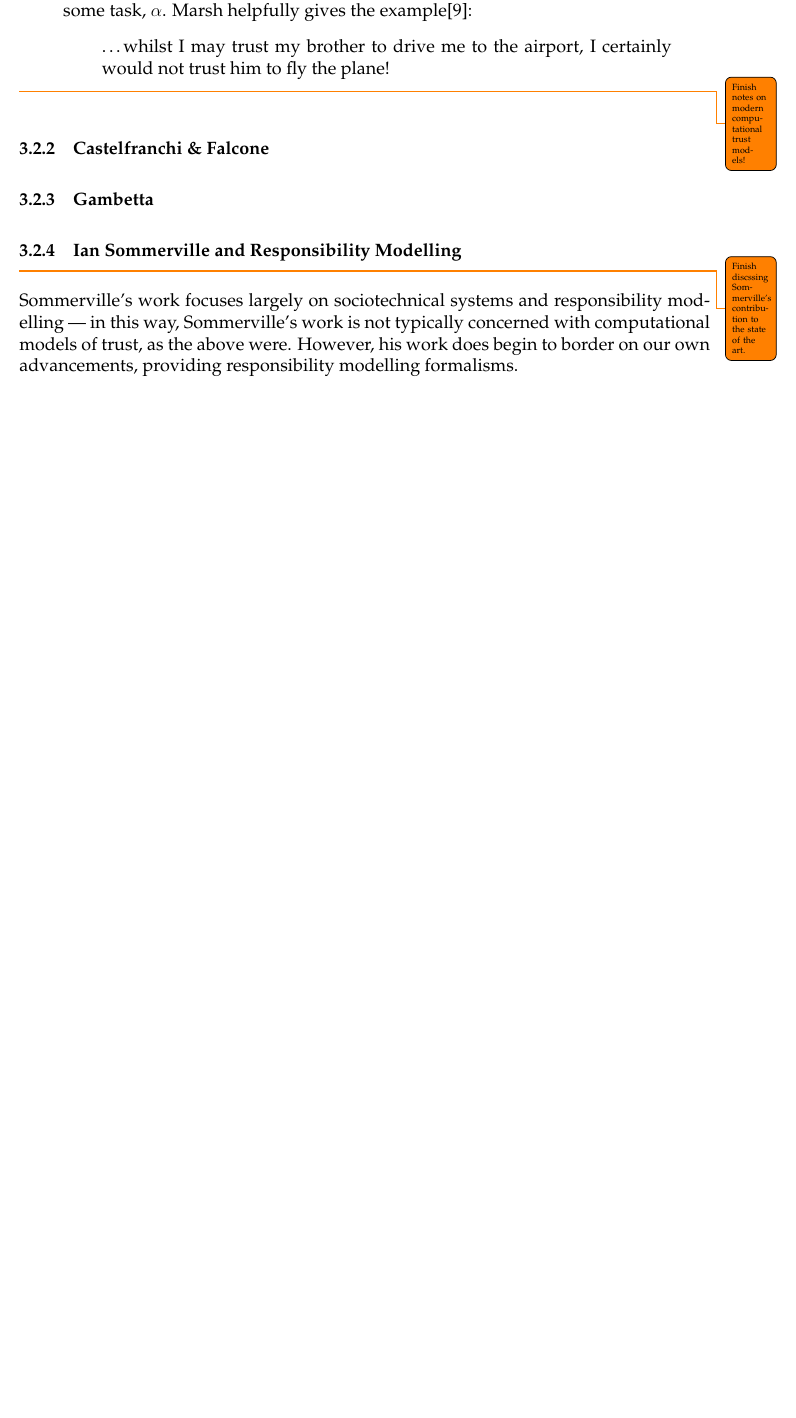
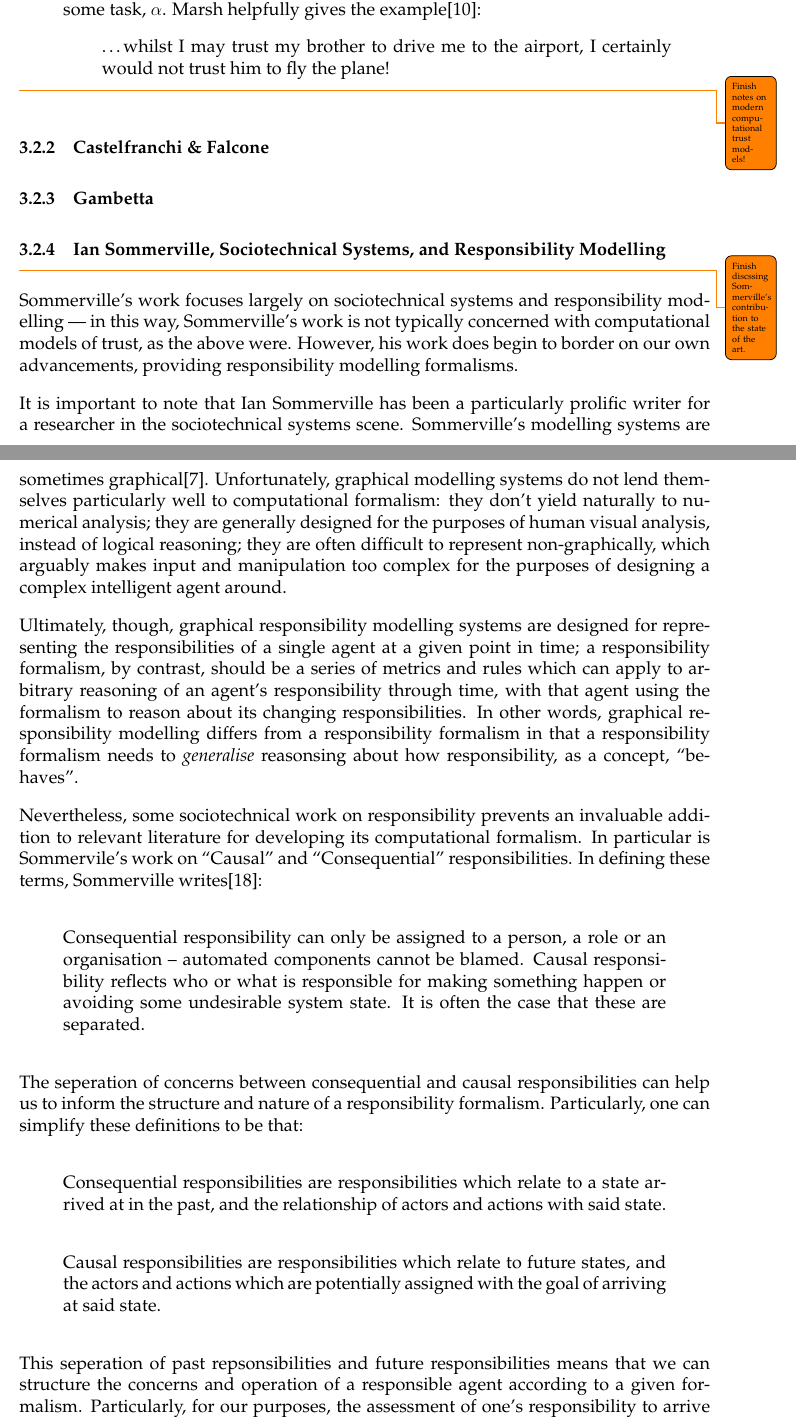
Before and after one commit to probablytom/MSci-dissertation, a LaTeX document (mprop.tex, which reads sections/background_survey.tex): part of page 14 of 21 before the commit and two parts of pages 14 and 15 of 23 after it, the two joined at a grey line, cut so that both start at the same text, the shorter picture padded with empty space. Compiled offline with pdfLaTeX.

Commit message:
Fleshed out Sommerville writing

```diff
--- a/sections/background_survey.tex
+++ b/sections/background_survey.tex
@@ -88,14 +88,35 @@ The earliest quantifiable formalism of trust which provides computability, flexi
 
 \subsubsection{Gambetta}
 
-\subsubsection{Ian Sommerville and Responsibility Modelling}\todo{Finish discssing Sommerville's contribution to the state of the art.}
+\subsubsection{Ian Sommerville, Sociotechnical Systems, and Responsibility Modelling}\todo{Finish discssing Sommerville's contribution to the state of the art.}
 Sommerville's work focuses largely on sociotechnical systems and responsibility modelling --- in this way, Sommerville's work is not typically concerned with computational models of trust, as the above were. However, his work does begin to border on our own advancements, providing responsibility modelling formalisms.\par
 
 % Formalisms generally graphical
+It is important to note that Ian Sommerville has been a particularly prolific writer for a researcher in the sociotechnical systems scene. Sommerville's modelling systems are sometimes graphical\cite{sommerville_graphical_responsibility}. Unfortunately, graphical modelling systems do not lend themselves particularly well to computational formalism: they don't yield naturally to numerical analysis; they are generally designed for the purposes of human visual analysis, instead of logical reasoning; they are often difficult to represent non-graphically, which arguably makes input and manipulation too complex for the purposes of designing a complex intelligent agent around.\par
+
+Ultimately, though, graphical responsibility modelling systems are designed for representing the responsibilities of a single agent at a given point in time; a responsibility formalism, by contrast, should be a series of metrics and rules which can apply to arbitrary reasoning of an agent's responsibility through time, with that agent using the formalism to reason about its changing responsibilities. In other words, graphical responsibility modelling differs from a responsibility formalism in that a responsibility formalism needs to \emph{generalise} reasonsing about how responsibility, as a concept, ``behaves''.
 
 % Sociotechnical perspective on responsibility
+% Causal and Consequential responsibility --- just a brief outline, more when we discuss Scanlon in Philosophy section \cref{subsec:philosophy}
+Nevertheless, some sociotechnical work on responsibility prevents an invaluable addition to relevant literature for developing its computational formalism. In particular is Sommervile's work on ``Causal'' and ``Consequential'' responsibilities. In defining these terms, Sommerville writes\cite{sommerville_dependable_systems_chap_8}:
 
-% Causal and Consequential responsibility --- just a brief outline, more when we discuss Scanlon in Philosophy section \cref{subsec:philosophy}
+\begin{displayquote}
+    Consequential responsibility can only be assigned to a person, a role or an organisation – automated components cannot be blamed. Causal responsibility reflects who or what is responsible for making something happen or avoiding some undesirable system state. It is often the case that these are separated.
+\end{displayquote}
+
+The seperation of concerns between consequential and causal responsibilities can help us to inform the structure and nature of a responsibility formalism. Particularly, one can simplify these definitions to be that:
+
+\begin{displayquote}
+    Consequential responsibilities are responsibilities which relate to a state arrived at in the past, and the relationship of actors and actions with said state.
+\end{displayquote}\par
+
+\begin{displayquote}
+    Causal responsibilities are responsibilities which relate to future states, and the actors and actions which are potentially assigned with the goal of arriving at said state.
+\end{displayquote}
+
+This seperation of past repsonsibilities and future responsibilities means that we can structure the concerns and operation of a responsible agent according to a given formalism. Particularly, for our purposes, the assessment of one's responsibility to arrive at future states --- one's assessment of its \emph{Causal Responsibilities} --- might be informed by information an agent's information about its previous responsibilities and its ability to act responsibly --- one's \emph{Consequential Responsibilities}. Therefore, we might decide to create a responsibility formalism which specifically models the change in causal responsibility, by assessing consequential responsibility.\par
+
+As we approach a review of philosophical literature in \cref{subsec:philosophy}, we will find that a formalism geared toward causal responsibility is not only a very attractive way to model from a philosophical perspective, but that the philosophical literature on responsibility has converged on similar definitions of responsibility. Therefore, there appears to be a strong case that causal-first models --- aside from their simple structure and readiness to be tied into an agent's decision functions --- are a sound way of approaching the problem of framing problems concerning responsibility,  because of the consensus across fields which rarely interact.
 
 % There's not much quantifiable on responsibility, but like Marsh, we can start from a non-quantified place and try to quantify it
 % Philosophy and moral responsibility
```
Also changed, not shown: biblio.bib (+16 -0 lines), MSci_proposal.pdf.
